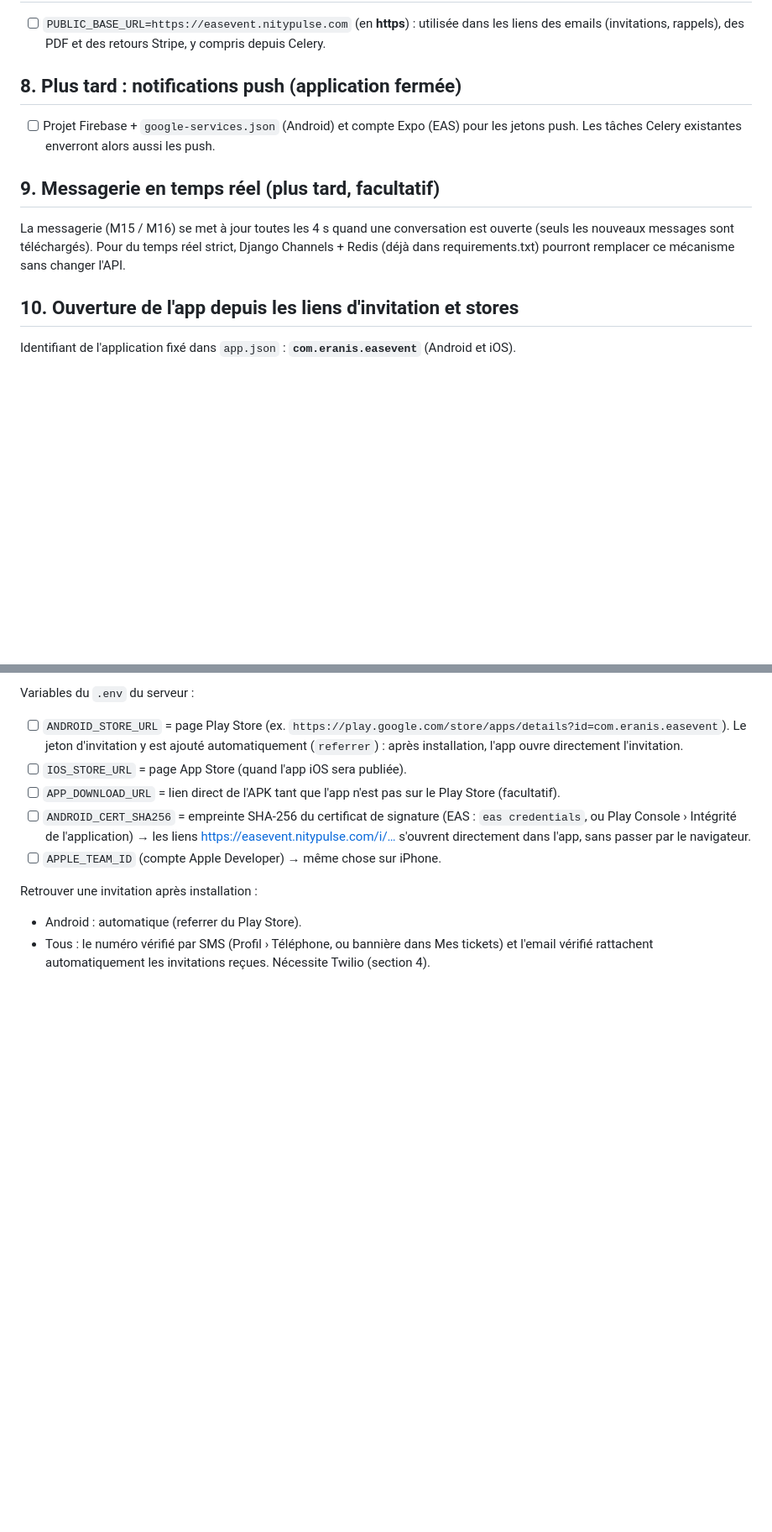
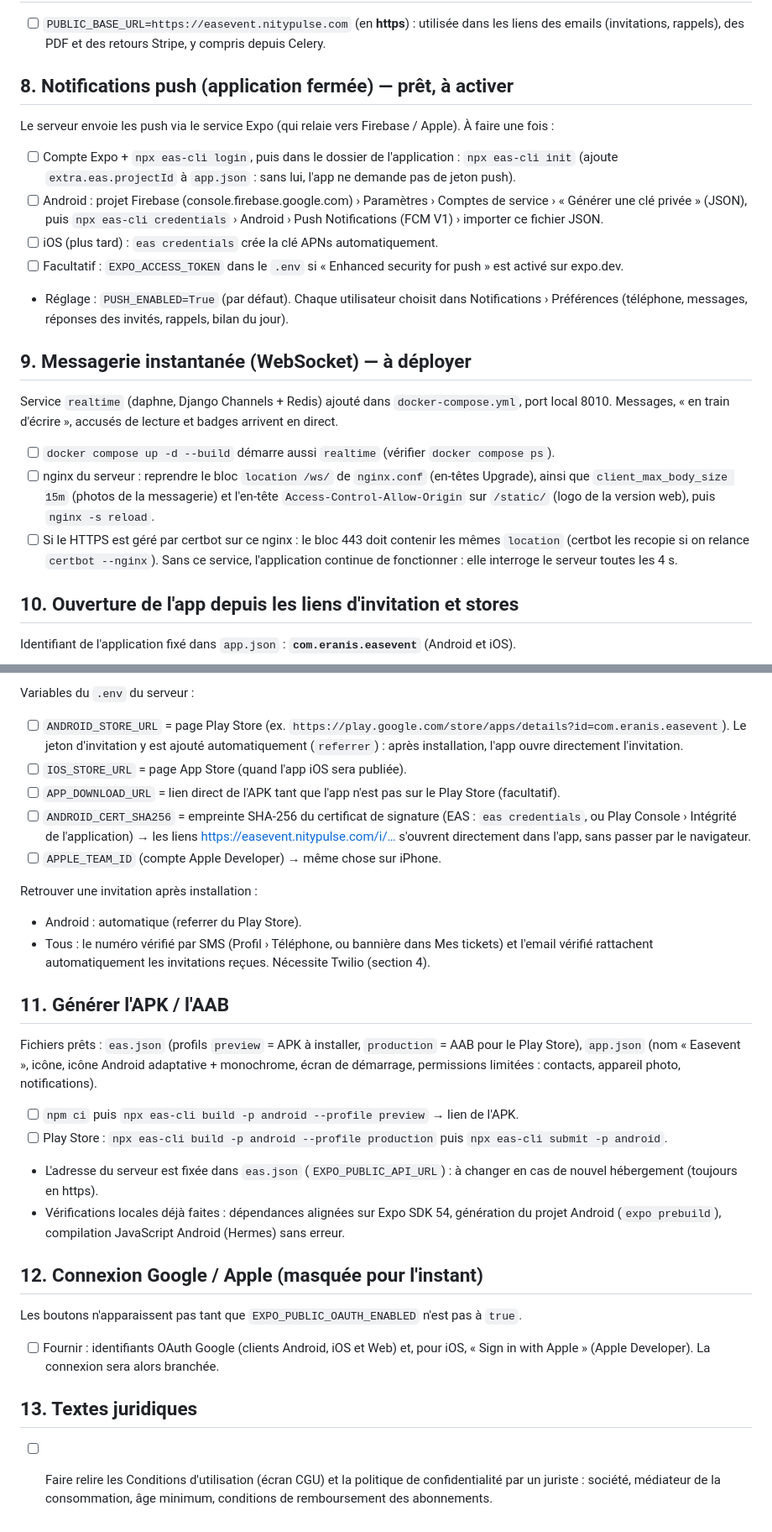
Before and after one commit to dosy237/Easevent-_backend, a Markdown page: docs/A_REPRENDRE.md, 2 parts joined by grey strips. Shown at 84% size. GitHub-like rendering; blank space fills up the shorter version.

Commit message:
Documentation : push, temps réel, abonnements, APK, nginx
Co-Authored-By: Claude Opus 5.5 <noreply@anthropic.com>
Claude-Session: https://claude.ai/code/session_01PfwSyNo47j8MLa9ZAc718Z

```diff
--- a/docs/A_REPRENDRE.md
+++ b/docs/A_REPRENDRE.md
@@ -78,17 +88,31 @@ depuis plus de 10 minutes, et les rappels / bilans sont calculés à l'ouverture
 - [ ] `PUBLIC_BASE_URL=https://easevent.nitypulse.com` (en **https**) : utilisée dans les liens
       des emails (invitations, rappels), des PDF et des retours Stripe, y compris depuis Celery.
 
-## 8. Plus tard : notifications push (application fermée)
+## 8. Notifications push (application fermée) — prêt, à activer
 
-- [ ] Projet Firebase + `google-services.json` (Android) et compte Expo (EAS) pour les jetons push.
-      Les tâches Celery existantes enverront alors aussi les push.
+Le serveur envoie les push via le service Expo (qui relaie vers Firebase / Apple). À faire une fois :
+- [ ] Compte Expo + `npx eas-cli login`, puis dans le dossier de l'application : `npx eas-cli init`
+      (ajoute `extra.eas.projectId` à `app.json` : sans lui, l'app ne demande pas de jeton push).
+- [ ] Android : projet Firebase (console.firebase.google.com) › Paramètres › Comptes de service ›
+      « Générer une clé privée » (JSON), puis `npx eas-cli credentials` › Android › Push
+      Notifications (FCM V1) › importer ce fichier JSON.
+- [ ] iOS (plus tard) : `eas credentials` crée la clé APNs automatiquement.
+- [ ] Facultatif : `EXPO_ACCESS_TOKEN` dans le `.env` si « Enhanced security for push » est activé
+      sur expo.dev.
+- Réglage : `PUSH_ENABLED=True` (par défaut). Chaque utilisateur choisit dans Notifications ›
+      Préférences (téléphone, messages, réponses des invités, rappels, bilan du jour).
 
-## 9. Messagerie en temps réel (plus tard, facultatif)
+## 9. Messagerie instantanée (WebSocket) — à déployer
 
-La messagerie (M15 / M16) se met à jour toutes les 4 s quand une conversation est
-ouverte (seuls les nouveaux messages sont téléchargés). Pour du temps réel strict,
-Django Channels + Redis (déjà dans requirements.txt) pourront remplacer ce mécanisme
-sans changer l'API.
+Service `realtime` (daphne, Django Channels + Redis) ajouté dans `docker-compose.yml`, port
+local 8010. Messages, « en train d'écrire », accusés de lecture et badges arrivent en direct.
+- [ ] `docker compose up -d --build` démarre aussi `realtime` (vérifier `docker compose ps`).
+- [ ] nginx du serveur : reprendre le bloc `location /ws/` de `nginx.conf` (en-têtes Upgrade),
+      ainsi que `client_max_body_size 15m` (photos de la messagerie) et l'en-tête
+      `Access-Control-Allow-Origin` sur `/static/` (logo de la version web), puis `nginx -s reload`.
+- [ ] Si le HTTPS est géré par certbot sur ce nginx : le bloc 443 doit contenir les mêmes
+      `location` (certbot les recopie si on relance `certbot --nginx`).
+Sans ce service, l'application continue de fonctionner : elle interroge le serveur toutes les 4 s.
 
 ## 10. Ouverture de l'app depuis les liens d'invitation et stores
 
@@ -111,3 +135,29 @@ Retrouver une invitation après installation :
 - Android : automatique (referrer du Play Store).
 - Tous : le numéro vérifié par SMS (Profil › Téléphone, ou bannière dans Mes tickets) et l'email
   vérifié rattachent automatiquement les invitations reçues. Nécessite Twilio (section 4).
+
+
+## 11. Générer l'APK / l'AAB
+
+Fichiers prêts : `eas.json` (profils `preview` = APK à installer, `production` = AAB pour le
+Play Store), `app.json` (nom « Easevent », icône, icône Android adaptative + monochrome,
+écran de démarrage, permissions limitées : contacts, appareil photo, notifications).
+- [ ] `npm ci` puis `npx eas-cli build -p android --profile preview` → lien de l'APK.
+- [ ] Play Store : `npx eas-cli build -p android --profile production` puis
+      `npx eas-cli submit -p android`.
+- L'adresse du serveur est fixée dans `eas.json` (`EXPO_PUBLIC_API_URL`) : à changer en cas de
+  nouvel hébergement (toujours en https).
+- Vérifications locales déjà faites : dépendances alignées sur Expo SDK 54, génération du projet
+  Android (`expo prebuild`), compilation JavaScript Android (Hermes) sans erreur.
+
+## 12. Connexion Google / Apple (masquée pour l'instant)
+
+Les boutons n'apparaissent pas tant que `EXPO_PUBLIC_OAUTH_ENABLED` n'est pas à `true`.
+- [ ] Fournir : identifiants OAuth Google (clients Android, iOS et Web) et, pour iOS,
+      « Sign in with Apple » (Apple Developer). La connexion sera alors branchée.
+
+## 13. Textes juridiques
+
+- [ ] Faire relire les Conditions d'utilisation (écran CGU) et la politique de confidentialité
+      par un juriste : société, médiateur de la consommation, âge minimum, conditions de
+      remboursement des abonnements.
```
Also changed, not shown: other parts of docs/A_REPRENDRE.md (+13 -3 lines).
